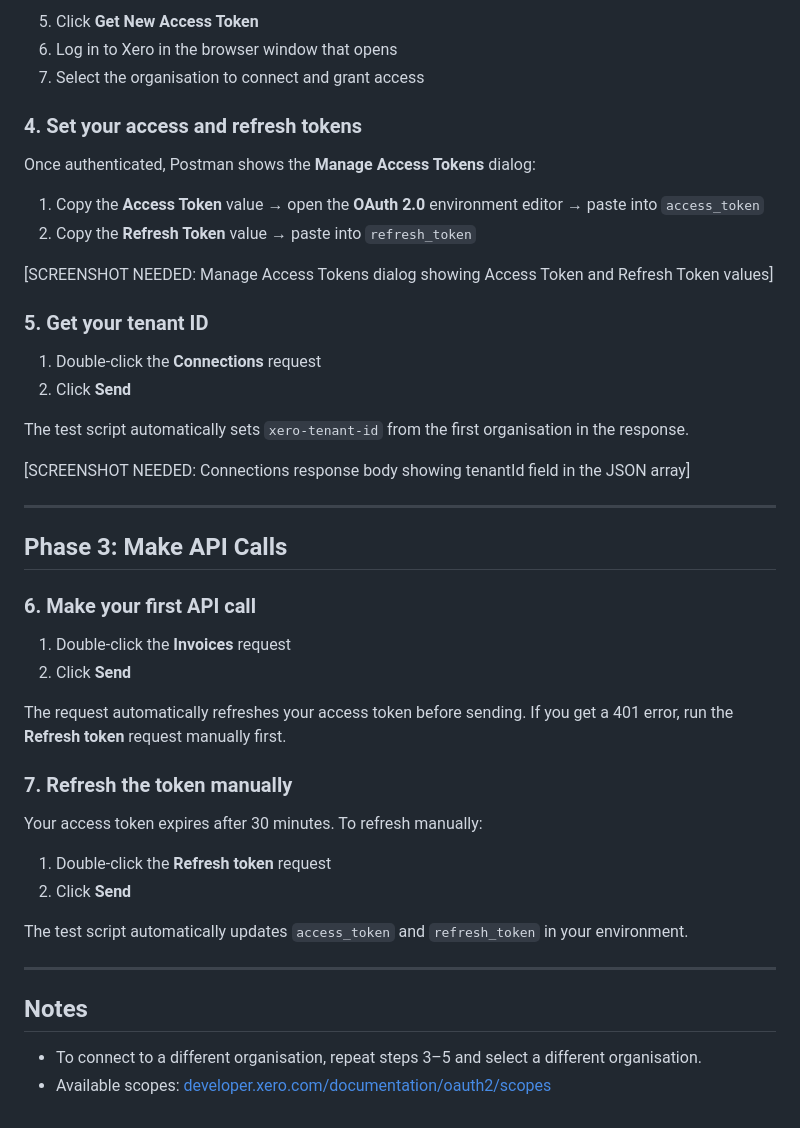
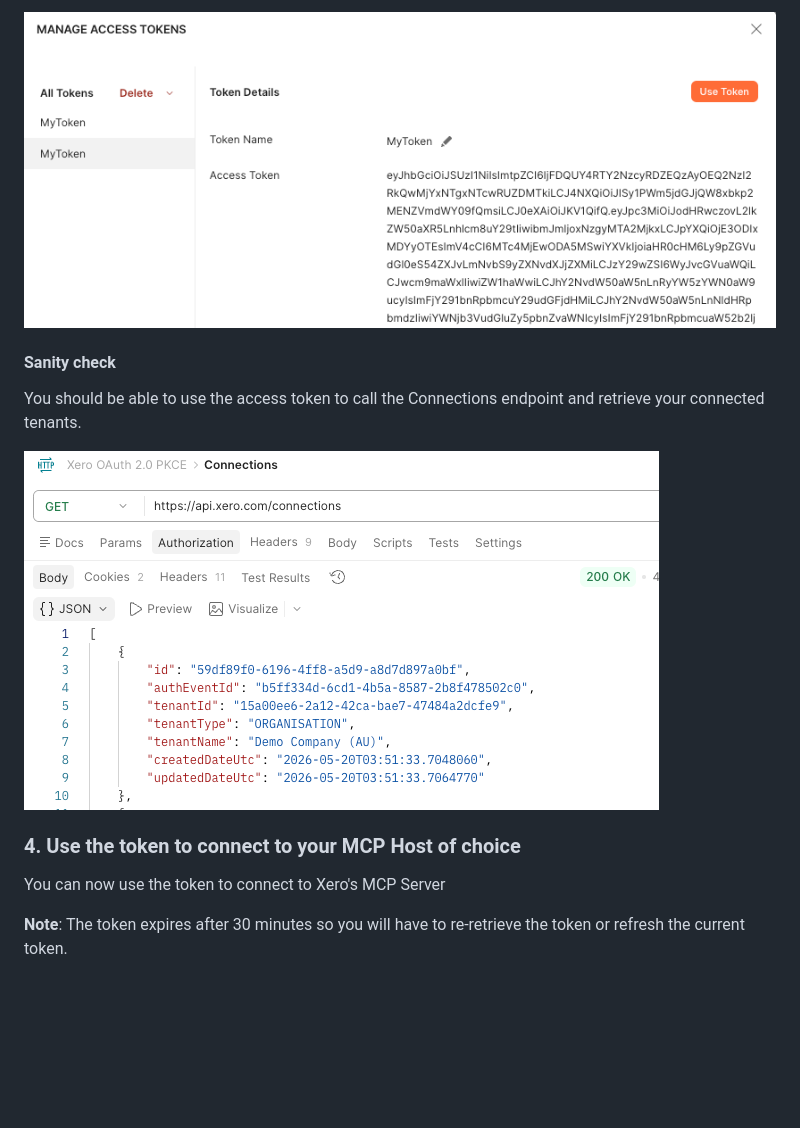
Before and after one commit to XeroAPI/xero-postman-oauth2, a Markdown page: README.md, the part around one of its changes. GitHub-like rendering; pictures changed too: images/3-5-token.png (added), images/3-5-verify.png (added); blank space fills up the shorter version.

```diff
--- a/README.md
+++ b/README.md
@@ -64,49 +53,14 @@ openid profile email offline_access accounting.transactions accounting.contacts
 
-5. Click **Get New Access Token**
-6. Log in to Xero in the browser window that opens
-7. Select the organisation to connect and grant access
+![token](./images/3-5-token.png)
 
-### 4. Set your access and refresh tokens
+#### Sanity check
 
-Once authenticated, Postman shows the **Manage Access Tokens** dialog:
+You should be able to use the access token to call the Connections endpoint and retrieve your connected tenants.
 
-1. Copy the **Access Token** value → open the **OAuth 2.0** environment editor → paste into `access_token`
-2. Copy the **Refresh Token** value → paste into `refresh_token`
+![verify](./images/3-5-verify.png)
 
-[SCREENSHOT NEEDED: Manage Access Tokens dialog showing Access Token and Refresh Token values]
+### 4. Use the token to connect to your MCP Host of choice
 
-### 5. Get your tenant ID
+You can now use the token to connect to Xero's MCP Server
 
-1. Double-click the **Connections** request
-2. Click **Send**
-
-The test script automatically sets `xero-tenant-id` from the first organisation in the response.
-
-[SCREENSHOT NEEDED: Connections response body showing tenantId field in the JSON array]
-
----
-
-## Phase 3: Make API Calls
-
-### 6. Make your first API call
-
-1. Double-click the **Invoices** request
-2. Click **Send**
-
-The request automatically refreshes your access token before sending. If you get a 401 error, run the **Refresh token** request manually first.
-
-### 7. Refresh the token manually
-
-Your access token expires after 30 minutes. To refresh manually:
-
-1. Double-click the **Refresh token** request
-2. Click **Send**
-
-The test script automatically updates `access_token` and `refresh_token` in your environment.
-
----
-
-## Notes
-
-- To connect to a different organisation, repeat steps 3–5 and select a different organisation.
-- Available scopes: [developer.xero.com/documentation/oauth2/scopes](https://developer.xero.com/documentation/oauth2/scopes)
+**Note**: The token expires after 30 minutes so you will have to re-retrieve the token or refresh the current token.
```
Also changed, not shown: other parts of README.md (+12 -23 lines), images/2-1-edit-env.png (added), images/3-1-get-new-access-token.png (added), 4 other files.
